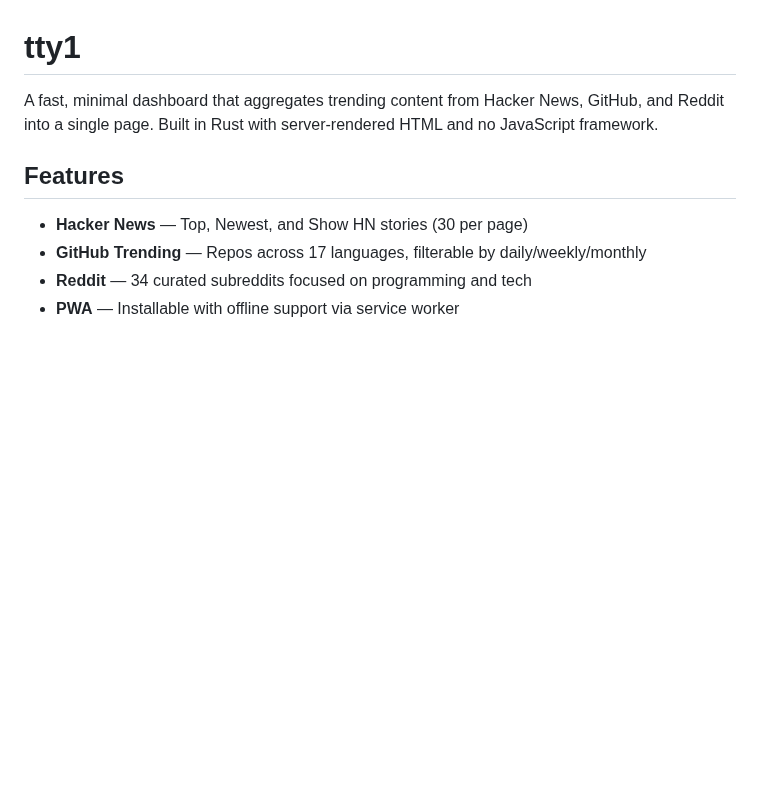
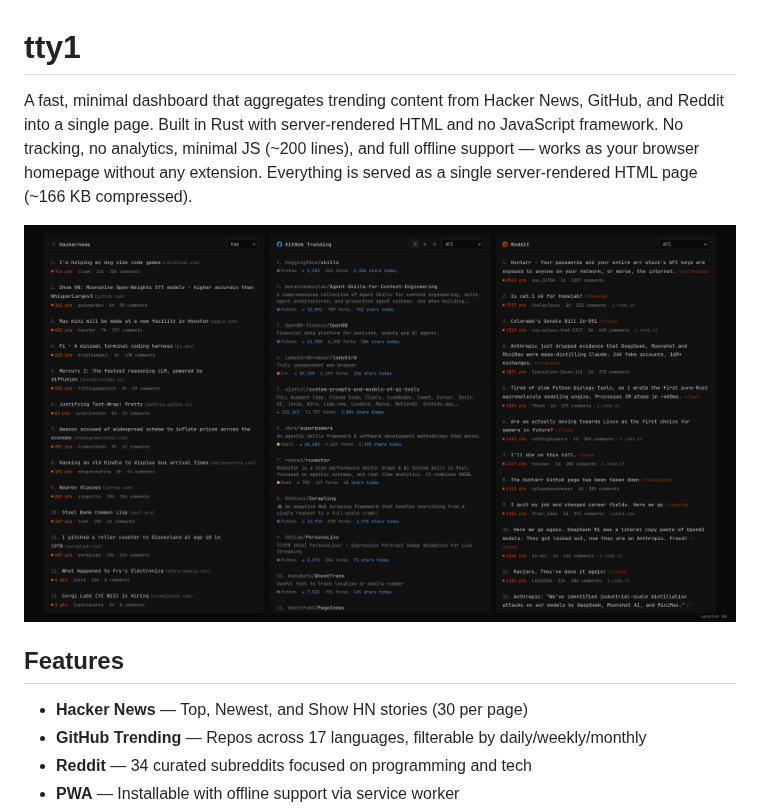
Before and after one commit to saanuregh/tty1, a Markdown page: README.md, the part around the change. Rendered like a GitHub page; pictures changed too: .github/screenshot.png (added); blank space fills up the shorter version.

Commit message:
add screenshot and update readme description
Co-Authored-By: Claude Opus 4.6 <noreply@anthropic.com>

```diff
--- a/README.md
+++ b/README.md
@@ -1,6 +1,8 @@
 # tty1
 
-A fast, minimal dashboard that aggregates trending content from Hacker News, GitHub, and Reddit into a single page. Built in Rust with server-rendered HTML and no JavaScript framework.
+A fast, minimal dashboard that aggregates trending content from Hacker News, GitHub, and Reddit into a single page. Built in Rust with server-rendered HTML and no JavaScript framework. No tracking, no analytics, minimal JS (~200 lines), and full offline support — works as your browser homepage without any extension. Everything is served as a single server-rendered HTML page (~166 KB compressed).
+
+![screenshot](.github/screenshot.png)
 
 ## Features
 
```
